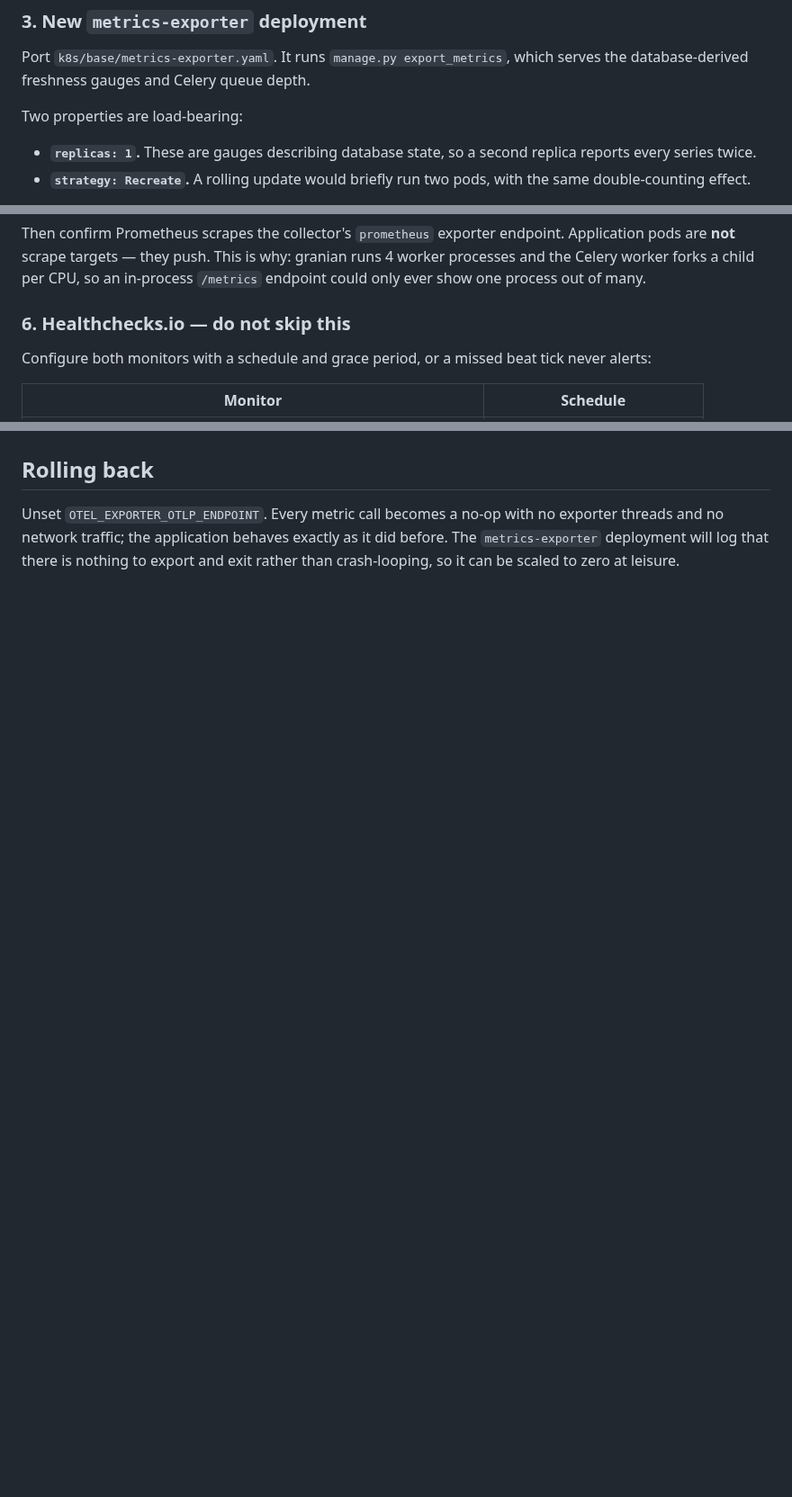
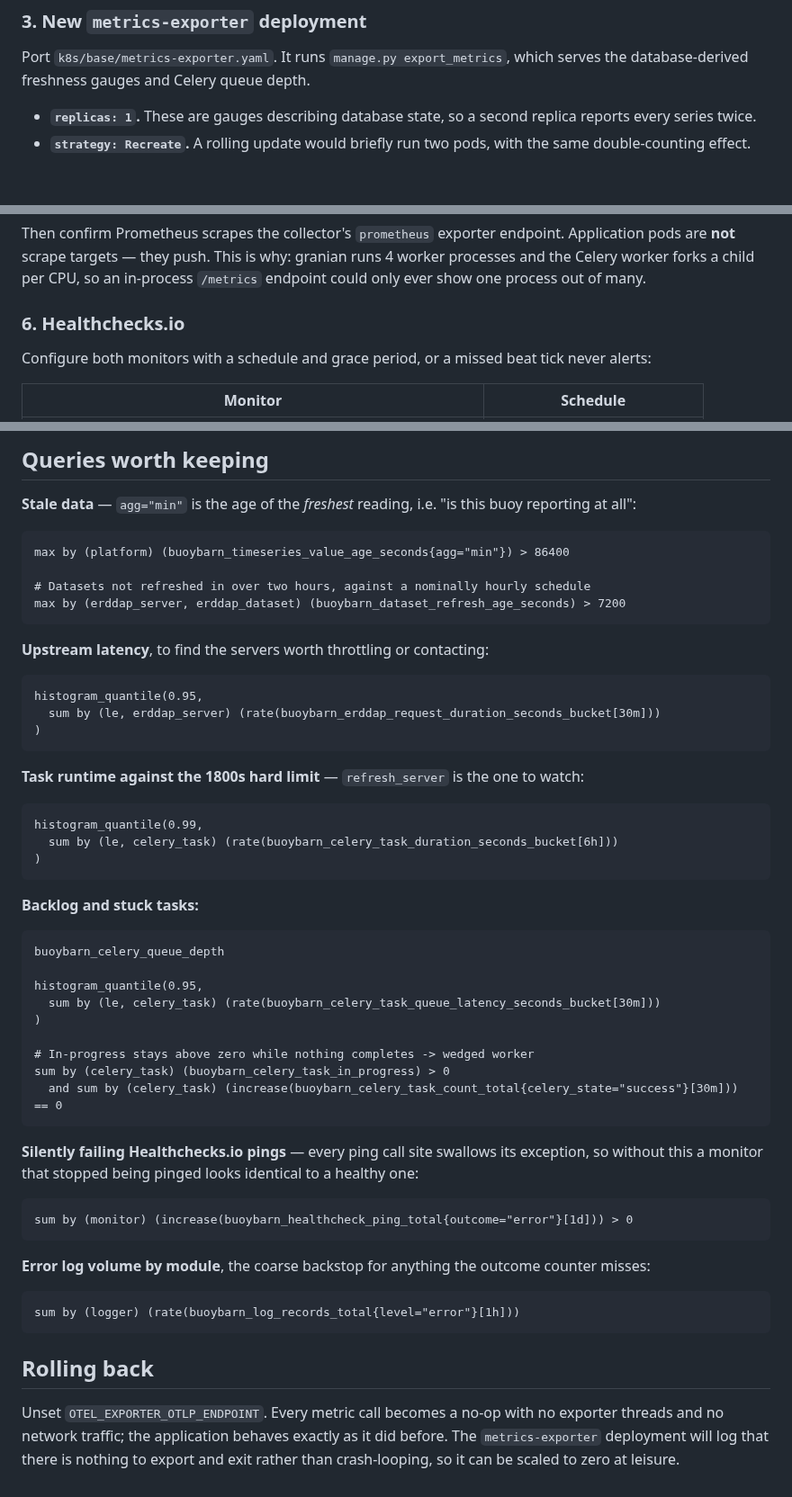
Before and after one commit to gulfofmaine/buoy_barn, a Markdown page: docs/observability-deployment.md, 3 parts joined by grey strips. Shown at 90% size. Rendered like a GitHub page; blank space fills up the shorter version.

````diff
--- a/docs/observability-deployment.md
+++ b/docs/observability-deployment.md
@@ -42,8 +42,6 @@ debugging a wrong guess.
 Port `k8s/base/metrics-exporter.yaml`. It runs `manage.py export_metrics`, which serves the
 database-derived freshness gauges and Celery queue depth.
 
-Two properties are load-bearing:
-
 - **`replicas: 1`.** These are gauges describing database state, so a second replica reports
   every series twice.
 - **`strategy: Recreate`.** A rolling update would briefly run two pods, with the same
@@ -85,7 +83,7 @@ pods are **not** scrape targets — they push. This is why: granian runs 4 worke
 the Celery worker forks a child per CPU, so an in-process `/metrics` endpoint could only ever
 show one process out of many.
 
-### 6. Healthchecks.io — do not skip this
+### 6. Healthchecks.io
 
 Configure both monitors with a schedule and grace period, or a missed beat tick never alerts:
 
@@ -118,3 +183,57 @@ stale dataset, so give it room.
+## Queries worth keeping
+
+**Stale data** — `agg="min"` is the age of the *freshest* reading, i.e. "is this buoy
+reporting at all":
+
+```promql
+max by (platform) (buoybarn_timeseries_value_age_seconds{agg="min"}) > 86400
+
+# Datasets not refreshed in over two hours, against a nominally hourly schedule
+max by (erddap_server, erddap_dataset) (buoybarn_dataset_refresh_age_seconds) > 7200
+```
+
+**Upstream latency**, to find the servers worth throttling or contacting:
+
+```promql
+histogram_quantile(0.95,
+  sum by (le, erddap_server) (rate(buoybarn_erddap_request_duration_seconds_bucket[30m]))
+)
+```
+
+**Task runtime against the 1800s hard limit** — `refresh_server` is the one to watch:
+
+```promql
+histogram_quantile(0.99,
+  sum by (le, celery_task) (rate(buoybarn_celery_task_duration_seconds_bucket[6h]))
+)
+```
+
+**Backlog and stuck tasks:**
+
+```promql
+buoybarn_celery_queue_depth
+
+histogram_quantile(0.95,
+  sum by (le, celery_task) (rate(buoybarn_celery_task_queue_latency_seconds_bucket[30m]))
+)
+
+# In-progress stays above zero while nothing completes -> wedged worker
+sum by (celery_task) (buoybarn_celery_task_in_progress) > 0
+  and sum by (celery_task) (increase(buoybarn_celery_task_count_total{celery_state="success"}[30m])) == 0
+```
+
+**Silently failing Healthchecks.io pings** — every ping call site swallows its exception, so
+without this a monitor that stopped being pinged looks identical to a healthy one:
+
+```promql
+sum by (monitor) (increase(buoybarn_healthcheck_ping_total{outcome="error"}[1d])) > 0
+```
+
+**Error log volume by module**, the coarse backstop for anything the outcome counter misses:
+
+```promql
+sum by (logger) (rate(buoybarn_log_records_total{level="error"}[1h]))
+```
 
 ## Rolling back
 
````
Also changed, not shown: other parts of docs/observability-deployment.md (+78 -11 lines), docs/observability.md (+6 -1 lines).
